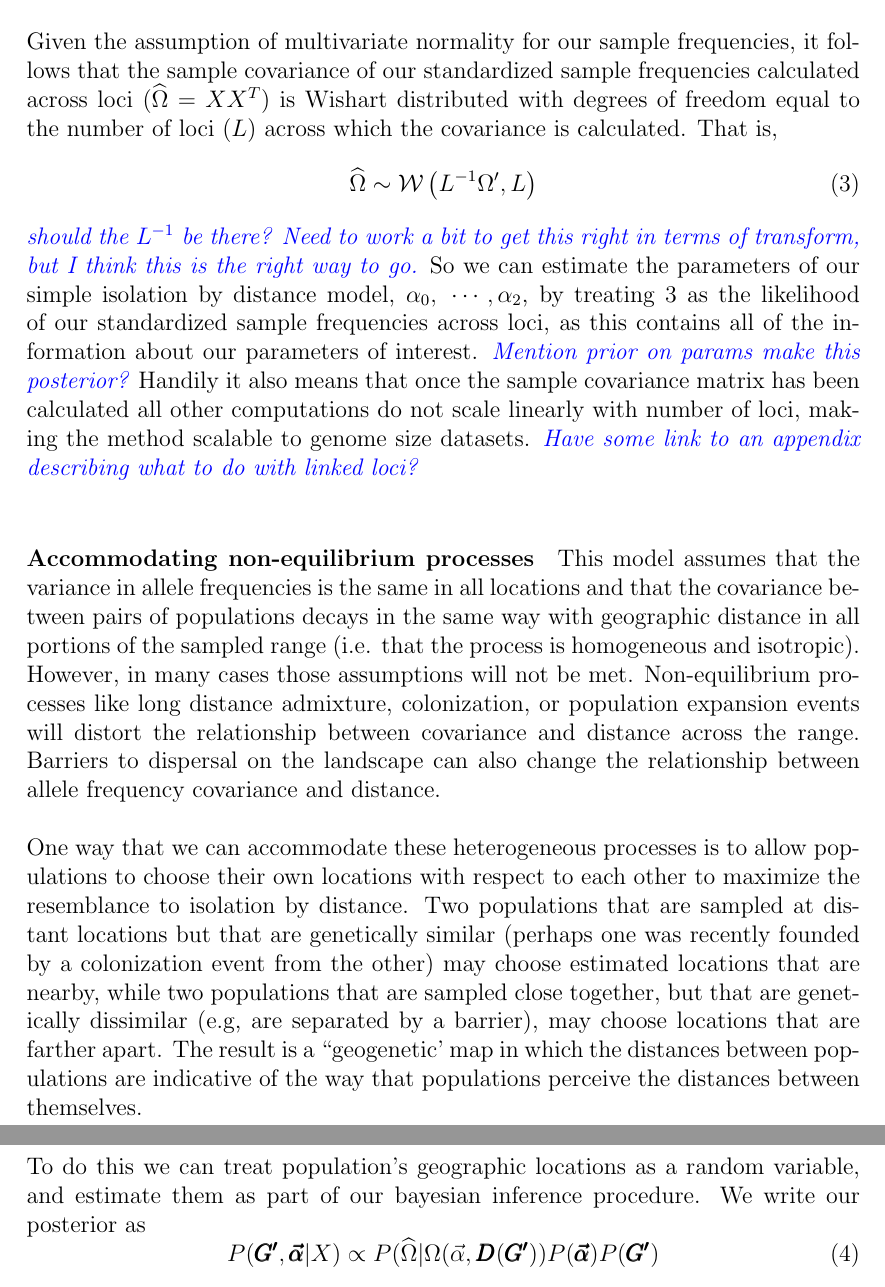
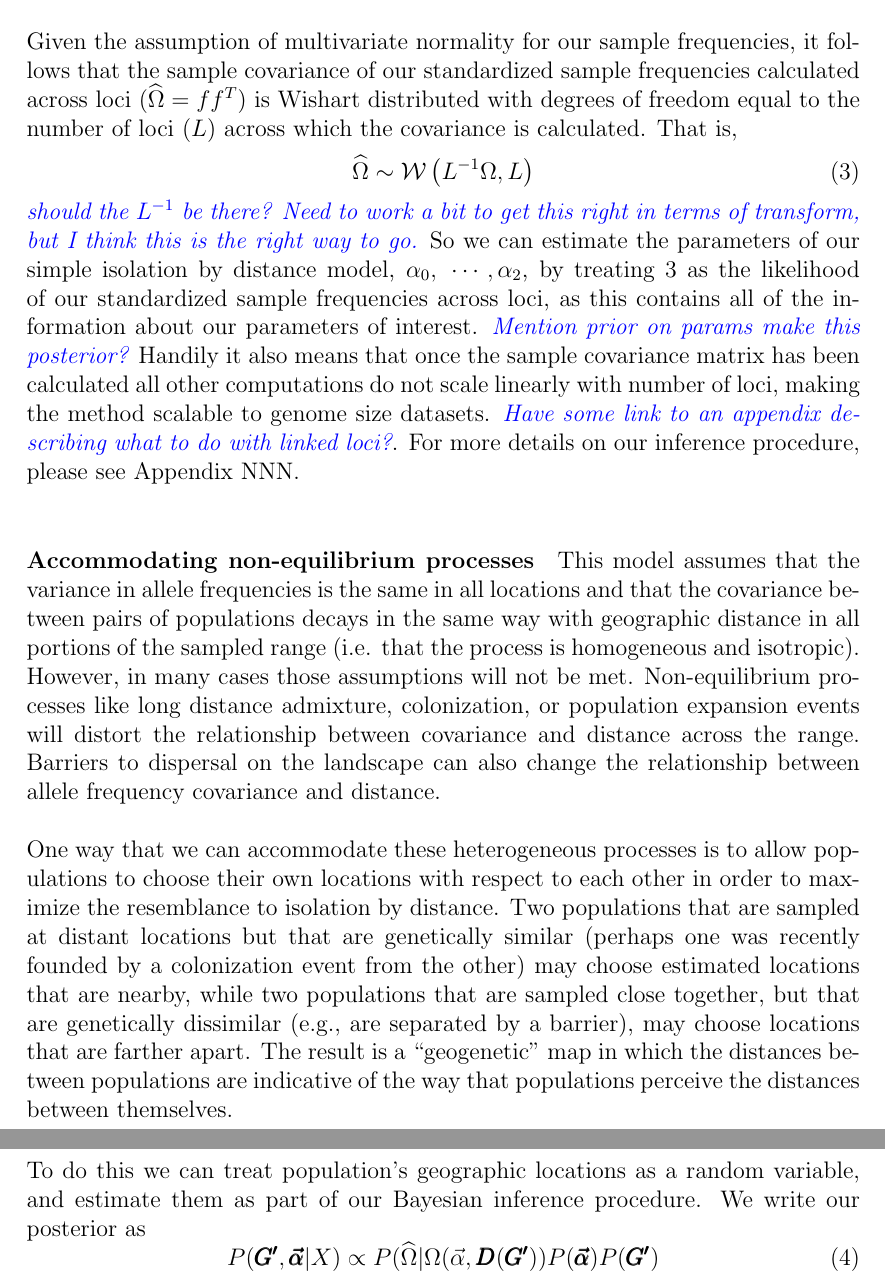
Before and after one commit to gbradburd/spacemix_ms, a LaTeX paper (spacemix.tex): two parts of pages 6 and 7 of 32, joined at a grey line, cut so that both start at the same text. Compiled offline with pdfLaTeX.

Commit message:
minor text edits

```diff
--- a/spacemix.tex
+++ b/spacemix.tex
@@ -96,22 +96,22 @@ We wish to model the covariance between populations as the result of a spatial p
 \end{equation}
 where $D_{i,j}$ is the geographic distance between population $i$ and $j$ (and therefore a function of their locations, $G_i$ and $G_j$), $\alpha_0$ controls the within-population variance, or the covariance when distance between points is 0 (the sill of the covariance matrix),  $\alpha_1$ controls the rate of the decay of covariance per unit pairwise distance, and $\alpha_2$ determines the shape of that decay.  In addition, we introduce population-specific variance terms to accommodate unshared drift and sample size effects.  These are given by $I\bar{S_k}^{-1} + I\eta_k$, where $I$ is the identity matrix, $I\bar{S_k}$ is the mean sample size in population $k$ across all loci, and $\eta_k$ is the nugget estimated in population $k$.
 
-Given the assumption of multivariate normality for our sample frequencies, it follows that the sample covariance of our standardized sample frequencies calculated across loci ($\widehat{\Omega} = X X^T$)  is Wishart distributed with degrees of freedom equal to the number of loci ($L$) across which the covariance is calculated.
+Given the assumption of multivariate normality for our sample frequencies, it follows that the sample covariance of our standardized sample frequencies calculated across loci ($\widehat{\Omega} = f f^T$)  is Wishart distributed with degrees of freedom equal to the number of loci ($L$) across which the covariance is calculated.
 That is,
 \begin{equation}
 \label{eq:wishart_dist}
-\widehat{\Omega} \sim \mathcal{W}\left( L^{-1} \Omega^{\prime}, L	\right)
+\widehat{\Omega} \sim \mathcal{W}\left( L^{-1} \Omega, L	\right)
 \end{equation}
-\gc{should the $L^{-1}$ be there? Need to work a bit to get this right in terms of transform, but I think this is the right way to go.} So we can estimate the parameters of our simple isolation by distance model, $\alpha_0,~\cdots, \alpha_2$, by treating \ref{eq:wishart_dist} as the likelihood of our standardized sample frequencies across loci, as this contains all of the information about our parameters of interest. \gc{Mention prior on params make this posterior?} Handily it also means that once the sample covariance matrix has been calculated all other computations do not scale linearly with number of loci, making the method scalable to genome size datasets. \gc{Have some link to an appendix describing what to do with linked loci?}
+\gc{should the $L^{-1}$ be there? Need to work a bit to get this right in terms of transform, but I think this is the right way to go.} So we can estimate the parameters of our simple isolation by distance model, $\alpha_0,~\cdots, \alpha_2$, by treating \ref{eq:wishart_dist} as the likelihood of our standardized sample frequencies across loci, as this contains all of the information about our parameters of interest. \gc{Mention prior on params make this posterior?} Handily it also means that once the sample covariance matrix has been calculated all other computations do not scale linearly with number of loci, making the method scalable to genome size datasets. \gc{Have some link to an appendix describing what to do with linked loci?}.  For more details on our inference procedure, please see Appendix NNN.
 
 %%%%%%%%% %%%%%%%%%
 \paragraph{Accommodating non-equilibrium processes}
 
 This model assumes that the variance in allele frequencies is the same in all locations and that the covariance between pairs of populations decays in the same way with geographic distance in all portions of the sampled range (i.e. that the process is homogeneous and isotropic). However, in many cases those assumptions will not be met. Non-equilibrium processes like long distance admixture, colonization, or population expansion events will distort the relationship between covariance and distance across the range.  Barriers to dispersal on the landscape can also change the relationship between allele frequency covariance and distance.
 
-One way that we can accommodate these heterogeneous processes is to allow populations to choose their own locations with respect to each other to maximize the resemblance to isolation by distance. Two populations that are sampled at distant locations but that are genetically similar (perhaps one was recently founded by a colonization event from the other) may choose estimated locations that are nearby, while two populations that are sampled close together, but that are genetically dissimilar (e.g, are separated by a barrier), may choose locations that are farther apart. The result is a ``geogenetic' map in which the distances between populations are indicative of the way that populations perceive the distances between themselves.
+One way that we can accommodate these heterogeneous processes is to allow populations to choose their own locations with respect to each other in order to maximize the resemblance to isolation by distance. Two populations that are sampled at distant locations but that are genetically similar (perhaps one was recently founded by a colonization event from the other) may choose estimated locations that are nearby, while two populations that are sampled close together, but that are genetically dissimilar (e.g., are separated by a barrier), may choose locations that are farther apart. The result is a ``geogenetic" map in which the distances between populations are indicative of the way that populations perceive the distances between themselves.
 
-To do this we can treat population's geographic locations as a random variable, and estimate them as part of our bayesian inference procedure.  We write our posterior as
+To do this we can treat population's geographic locations as a random variable, and estimate them as part of our Bayesian inference procedure.  We write our posterior as
 \begin{equation}
 P(\pmb{G'}, \pmb{\vec{\alpha}}| X ) \propto  P(\widehat{\Omega} |\Omega (\vec{\alpha},\pmb{D}(\pmb{G'}) ) P(\pmb{\vec{\alpha}}) P(\pmb{G'})
 \end{equation}
```
Also changed, not shown: to_do.txt (+1 -1 lines), 1 other file.
